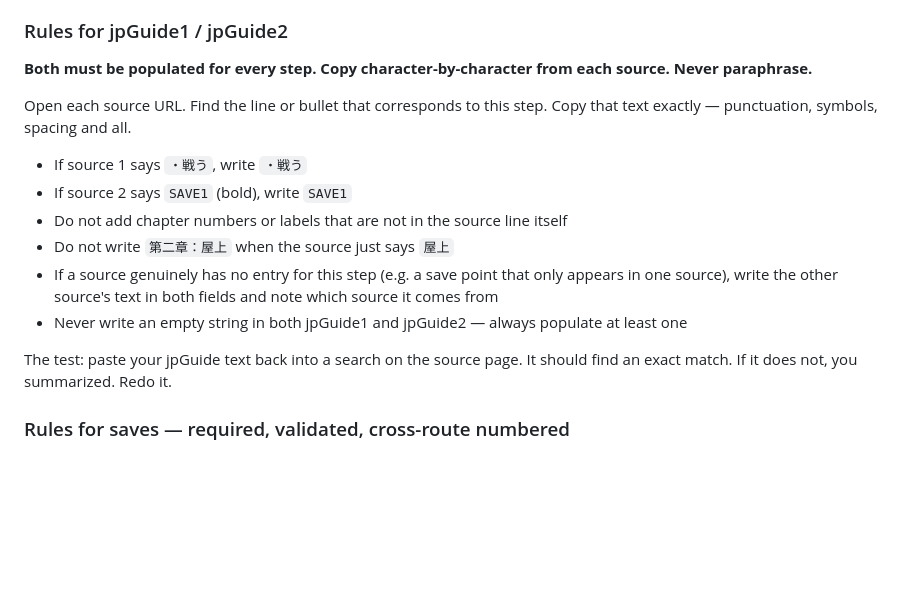
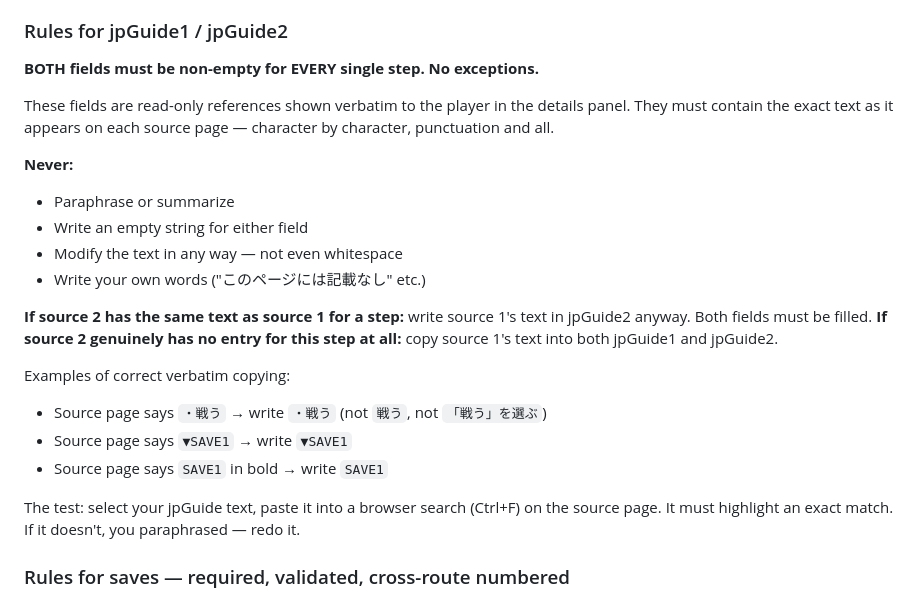
Before and after one commit to kanjieater/VN-Guide, a Markdown page: scripts/prompts/route.md, the part around the change. GitHub-like rendering; blank space fills up the shorter version.

Commit message:
fix: require both jpGuide1 and jpGuide2 verbatim — never empty
Both fields must be non-empty for every step. Verbatim source quotes only.
If source 2 has no entry, copy source 1 into both rather than leaving jpGuide2 empty.

Co-Authored-By: Claude Sonnet 4.6 <noreply@anthropic.com>

```diff
--- a/scripts/prompts/route.md
+++ b/scripts/prompts/route.md
@@ -58,18 +58,25 @@ For save points with a documented bad ending, use this four-step sequence:
 
 ### Rules for jpGuide1 / jpGuide2
 
-**Both must be populated for every step. Copy character-by-character from each source. Never paraphrase.**
+**BOTH fields must be non-empty for EVERY single step. No exceptions.**
 
-Open each source URL. Find the line or bullet that corresponds to this step. Copy that text exactly — punctuation, symbols, spacing and all.
+These fields are read-only references shown verbatim to the player in the details panel. They must contain the exact text as it appears on each source page — character by character, punctuation and all.
 
-- If source 1 says `・戦う`, write `・戦う`
-- If source 2 says `SAVE1` (bold), write `SAVE1`
-- Do not add chapter numbers or labels that are not in the source line itself
-- Do not write `第二章：屋上` when the source just says `屋上`
-- If a source genuinely has no entry for this step (e.g. a save point that only appears in one source), write the other source's text in both fields and note which source it comes from
-- Never write an empty string in both jpGuide1 and jpGuide2 — always populate at least one
+**Never:**
+- Paraphrase or summarize
+- Write an empty string for either field
+- Modify the text in any way — not even whitespace
+- Write your own words ("このページには記載なし" etc.)
 
-The test: paste your jpGuide text back into a search on the source page. It should find an exact match. If it does not, you summarized. Redo it.
+**If source 2 has the same text as source 1 for a step:** write source 1's text in jpGuide2 anyway. Both fields must be filled.
+**If source 2 genuinely has no entry for this step at all:** copy source 1's text into both jpGuide1 and jpGuide2.
+
+Examples of correct verbatim copying:
+- Source page says `・戦う` → write `・戦う` (not `戦う`, not `「戦う」を選ぶ`)
+- Source page says `▼SAVE1` → write `▼SAVE1`
+- Source page says `SAVE1` in bold → write `SAVE1`
+
+The test: select your jpGuide text, paste it into a browser search (Ctrl+F) on the source page. It must highlight an exact match. If it doesn't, you paraphrased — redo it.
 
 ### Rules for saves — required, validated, cross-route numbered
 
```
